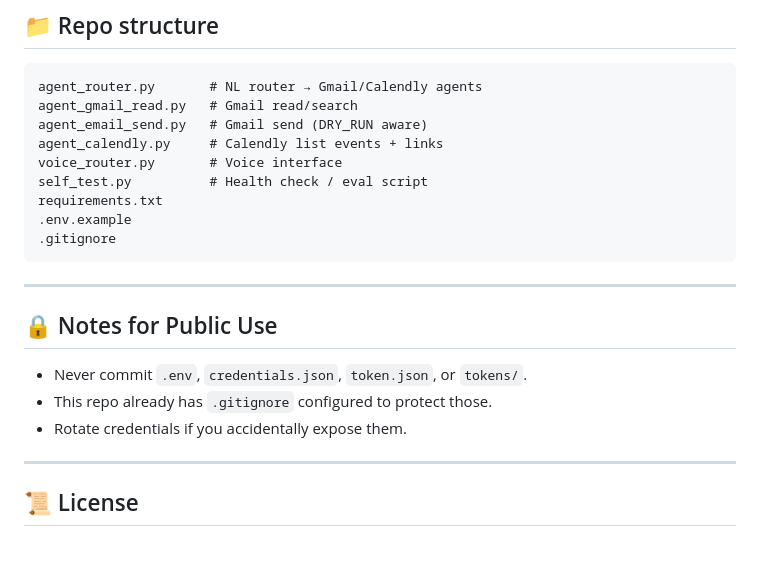
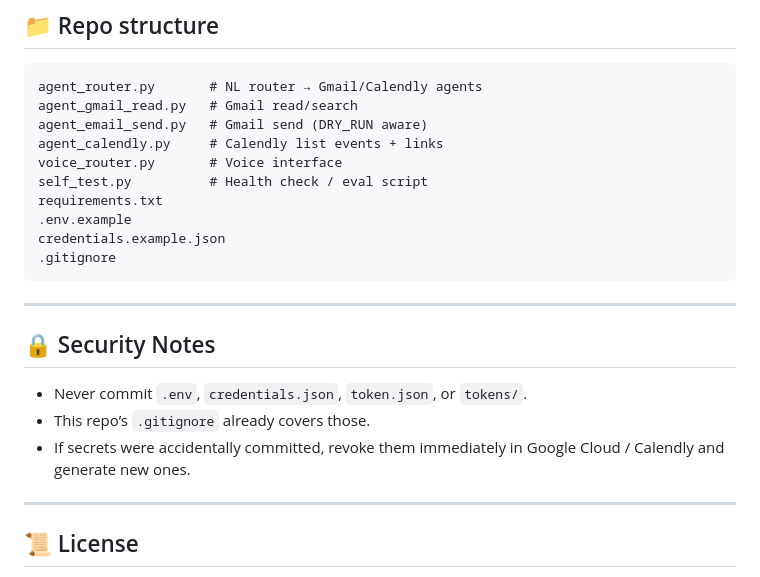
Before and after one commit to Kaif10/multi-agent-assistant, a Markdown page: README.md, the part around one of its changes. GitHub-like rendering; blank space fills up the shorter version.

````diff
--- a/README.md
+++ b/README.md
@@ -155,16 +200,17 @@ voice_router.py       # Voice interface
 self_test.py          # Health check / eval script
 requirements.txt
 .env.example
+credentials.example.json
 .gitignore
 ```
 
 ---
 
-## 🔒 Notes for Public Use
+## 🔒 Security Notes
 
 * Never commit `.env`, `credentials.json`, `token.json`, or `tokens/`.
-* This repo already has `.gitignore` configured to protect those.
-* Rotate credentials if you accidentally expose them.
+* This repo’s `.gitignore` already covers those.
+* If secrets were accidentally committed, revoke them immediately in Google Cloud / Calendly and generate new ones.
 
 ---
 
````
Also changed, not shown: other parts of README.md (+52 -7 lines).
